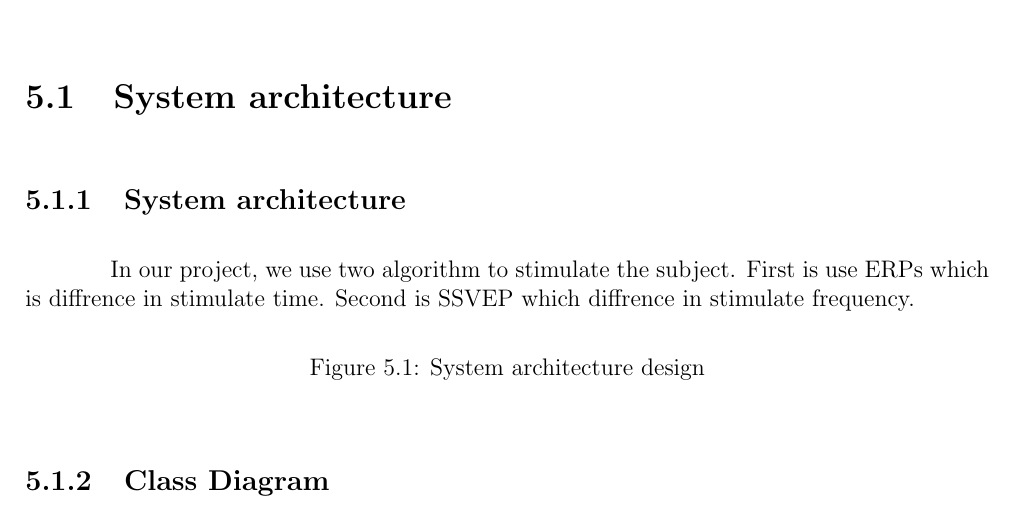
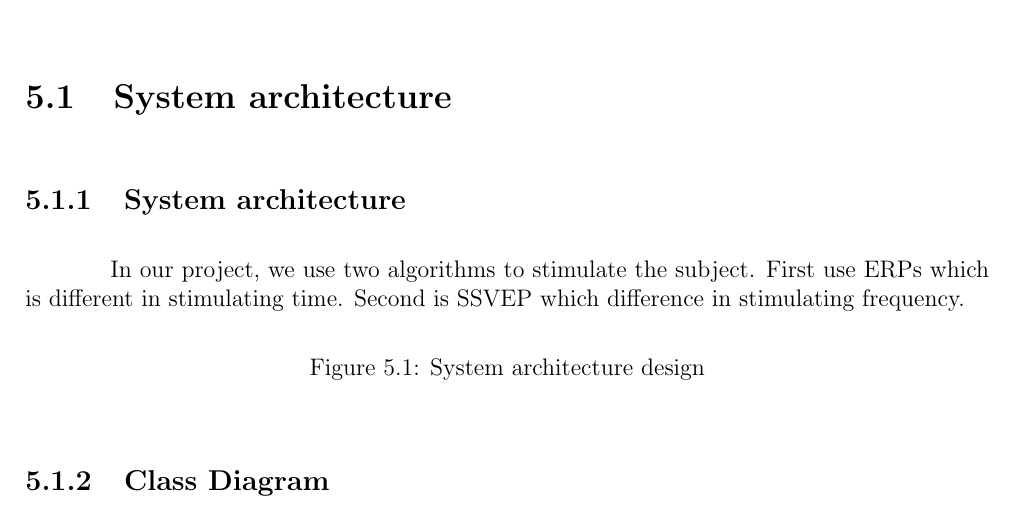
Before and after one commit to ioscarhunter/paper4, a LaTeX thesis (thesis.tex, which reads chapter5/softwaredesign.tex): part of page 23 of 26, cut so that both start at the same text. Compiled offline with pdfLaTeX; a LaTeX package or settings file that is missing is left out.

Commit message:
txs auto checkin

```diff
--- a/chapter5/softwaredesign.tex
+++ b/chapter5/softwaredesign.tex
@@ -9,7 +9,7 @@
 \section{System architecture}
 
 \subsection{System architecture}
-\hspace{1.5cm}In our project, we use two algorithm to stimulate the subject. First is use ERPs which is diffrence in stimulate time. Second is SSVEP which diffrence in stimulate frequency.
+\hspace{1.5cm}In our project, we use two algorithms to stimulate the subject. First use ERPs which is different in stimulating time. Second is SSVEP which difference in stimulating frequency.
 
 \begin{figure}[h]
 	\centering
```
